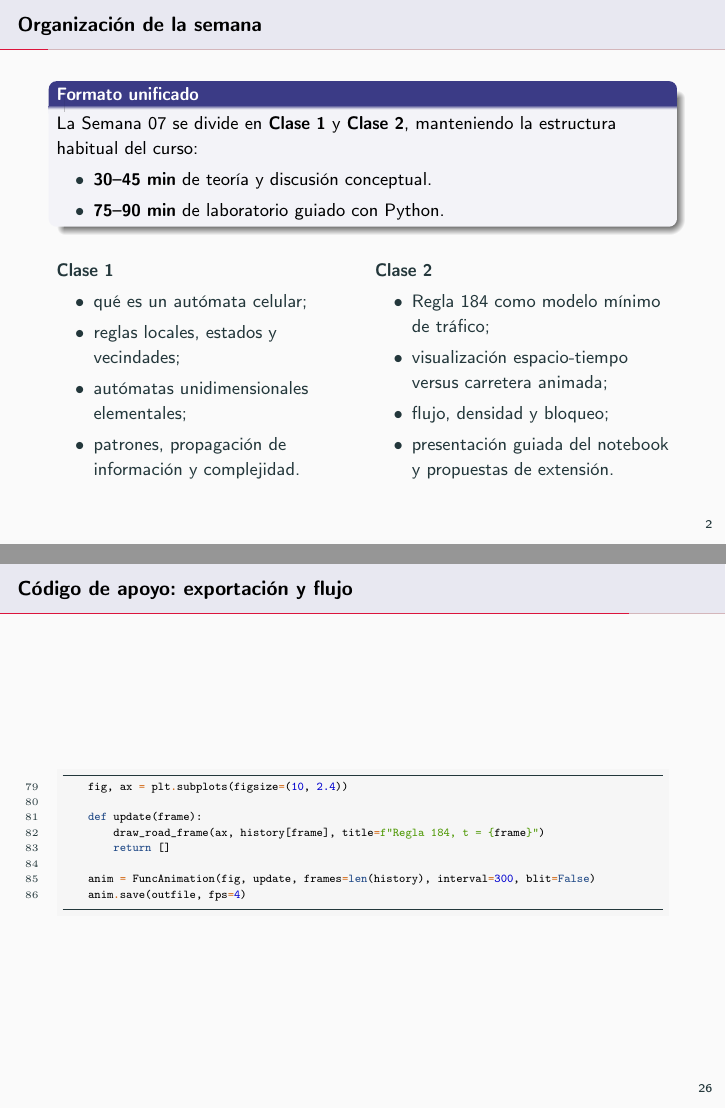
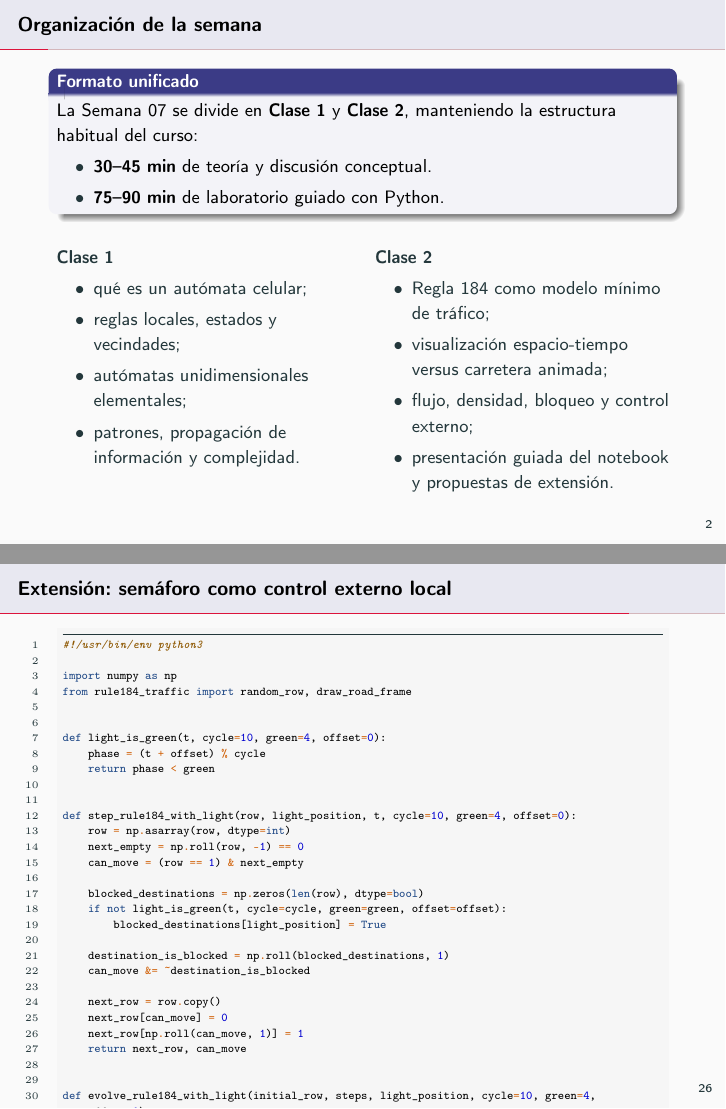
Before and after one commit to jperaltac/PCFI261, LaTeX slides (week07/notes.tex): pages 2 and 26 of 30, joined at a grey line. Compiled offline with pdfLaTeX.

Commit message:
Mention traffic light extension in week07 slides

```diff
--- a/week07/notes.tex
+++ b/week07/notes.tex
@@ -31,7 +31,7 @@ La Semana 07 se divide en \textbf{Clase 1} y \textbf{Clase 2}, manteniendo la es
 \begin{itemize}
     \item Regla 184 como modelo mínimo de tráfico;
     \item visualización espacio-tiempo versus carretera animada;
-    \item flujo, densidad y bloqueo;
+    \item flujo, densidad, bloqueo y control externo;
     \item presentación guiada del notebook y propuestas de extensión.
 \end{itemize}
 \end{columns}
@@ -379,8 +379,8 @@ El mismo notebook puede exportar GIF o MP4 para insertar ejemplos cortos en futu
 \inputminted[firstline=40,lastline=78]{python}{codes/rule184_traffic.py}
 \end{frame}
 
-\begin{frame}[fragile]{Código de apoyo: exportación y flujo}
-\inputminted[firstline=79,lastline=86]{python}{codes/rule184_traffic.py}
+\begin{frame}[fragile]{Extensión: semáforo como control externo local}
+\inputminted[firstline=1,lastline=44]{python}{codes/rule184_traffic_light.py}
 \end{frame}
 
 \begin{frame}{Secuencia sugerida para la clase}
```
